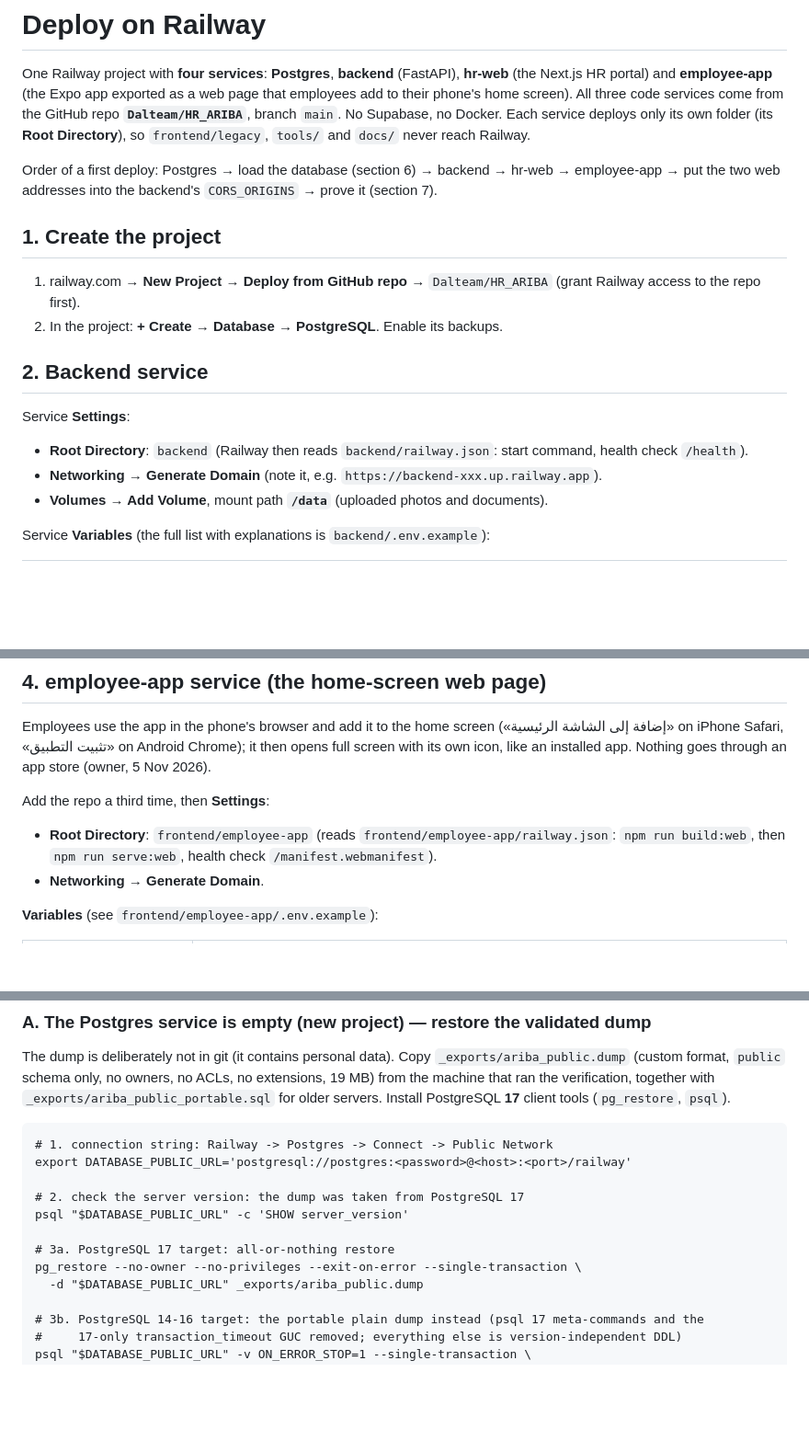
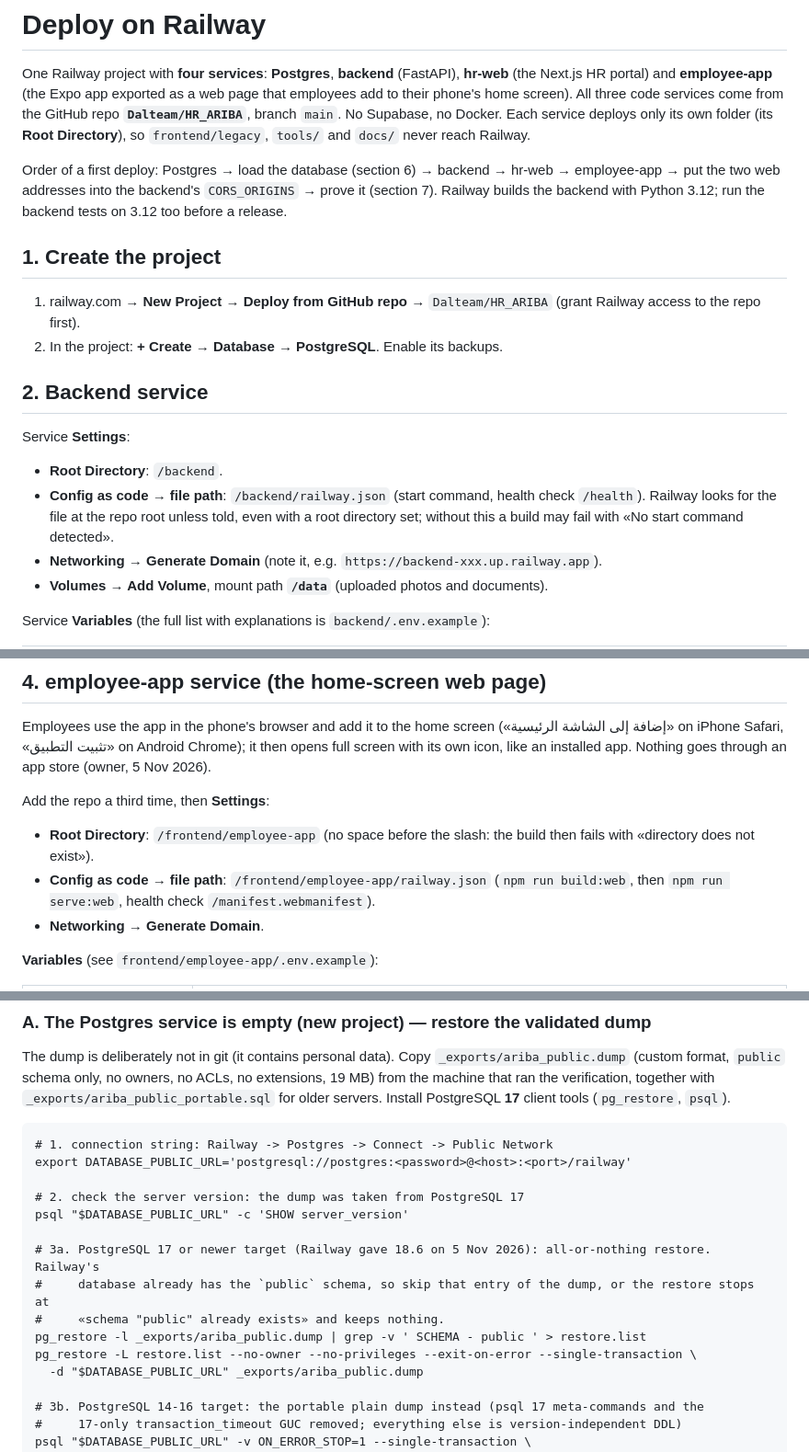
Before and after one commit to Dalteam/HR_ARIBA, a Markdown page: docs/DEPLOY_RAILWAY.md, 3 parts joined by grey strips. Shown at 92% size. Drawn GitHub-style; blank space fills up the shorter version.

Commit message:
DEPLOY_RAILWAY.md: what the first Railway rehearsal taught (5 Nov 2026)
- Railway reads railway.json from the repo root unless each service's «Config as code» file path names it; with
  only a root directory a build can fail with «No start command detected». Each service section now gives both
  (root directory with a leading slash, and the config file path), and warns about a space before the slash.
- Railway's Postgres was 18.6 and already has the `public` schema: the restore skips that dump entry (pg_restore -l
  ... | grep -v ' SCHEMA - public ' > restore.list; pg_restore -L restore.list ...), otherwise the all-or-nothing
  restore stops and keeps nothing.
- Railway builds the backend with Python 3.12: run the backend tests on 3.12 before a release.

Co-Authored-By: Claude Opus 5.5 <noreply@anthropic.com>

```diff
--- a/docs/DEPLOY_RAILWAY.md
+++ b/docs/DEPLOY_RAILWAY.md
@@ -7,7 +7,8 @@ Docker. Each service deploys only its own folder (its **Root Directory**), so `f
 `docs/` never reach Railway.
 
 Order of a first deploy: Postgres → load the database (section 6) → backend → hr-web → employee-app → put the two
-web addresses into the backend's `CORS_ORIGINS` → prove it (section 7).
+web addresses into the backend's `CORS_ORIGINS` → prove it (section 7). Railway builds the backend with Python
+3.12; run the backend tests on 3.12 too before a release.
 
 ## 1. Create the project
 1. railway.com → **New Project** → **Deploy from GitHub repo** → `Dalteam/HR_ARIBA` (grant Railway access to the
@@ -16,7 +17,10 @@ web addresses into the backend's `CORS_ORIGINS` → prove it (section 7).
 
 ## 2. Backend service
 Service **Settings**:
-- **Root Directory**: `backend` (Railway then reads `backend/railway.json`: start command, health check `/health`).
+- **Root Directory**: `/backend`.
+- **Config as code → file path**: `/backend/railway.json` (start command, health check `/health`). Railway looks
+  for the file at the repo root unless told, even with a root directory set; without this a build may fail with
+  «No start command detected».
 - **Networking → Generate Domain** (note it, e.g. `https://backend-xxx.up.railway.app`).
 - **Volumes → Add Volume**, mount path **`/data`** (uploaded photos and documents).
 
@@ -78,8 +83,10 @@ iPhone Safari, «تثبيت التطبيق» on Android Chrome); it then opens f
 app. Nothing goes through an app store (owner, 5 Nov 2026).
 
 Add the repo a third time, then **Settings**:
-- **Root Directory**: `frontend/employee-app` (reads `frontend/employee-app/railway.json`: `npm run build:web`,
-  then `npm run serve:web`, health check `/manifest.webmanifest`).
+- **Root Directory**: `/frontend/employee-app` (no space before the slash: the build then fails with «directory
+  does not exist»).
+- **Config as code → file path**: `/frontend/employee-app/railway.json` (`npm run build:web`, then
+  `npm run serve:web`, health check `/manifest.webmanifest`).
 - **Networking → Generate Domain**.
 
 **Variables** (see `frontend/employee-app/.env.example`):
@@ -135,8 +142,11 @@ export DATABASE_PUBLIC_URL='postgresql://postgres:<password>@<host>:<port>/railw
 # 2. check the server version: the dump was taken from PostgreSQL 17
 psql "$DATABASE_PUBLIC_URL" -c 'SHOW server_version'
 
-# 3a. PostgreSQL 17 target: all-or-nothing restore
-pg_restore --no-owner --no-privileges --exit-on-error --single-transaction \
+# 3a. PostgreSQL 17 or newer target (Railway gave 18.6 on 5 Nov 2026): all-or-nothing restore. Railway's
+#     database already has the `public` schema, so skip that entry of the dump, or the restore stops at
+#     «schema "public" already exists» and keeps nothing.
+pg_restore -l _exports/ariba_public.dump | grep -v ' SCHEMA - public ' > restore.list
+pg_restore -L restore.list --no-owner --no-privileges --exit-on-error --single-transaction \
   -d "$DATABASE_PUBLIC_URL" _exports/ariba_public.dump
 
 # 3b. PostgreSQL 14-16 target: the portable plain dump instead (psql 17 meta-commands and the
```
Also changed, not shown: other parts of docs/DEPLOY_RAILWAY.md (+3 -2 lines).
